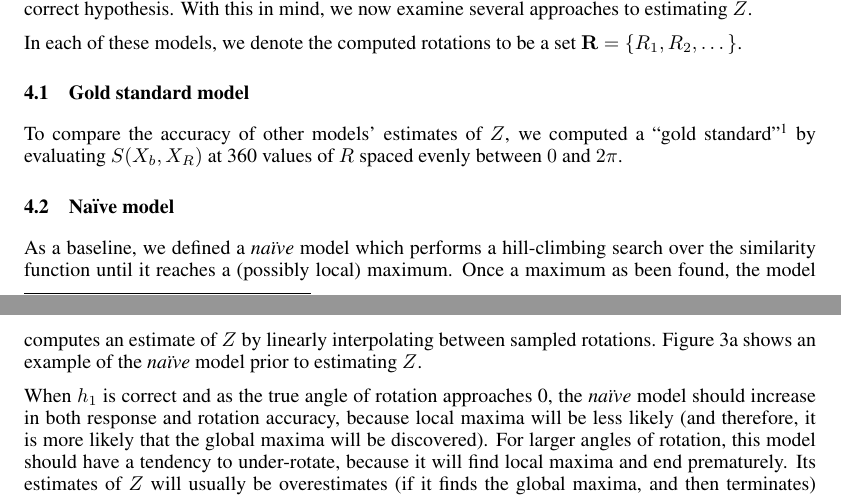
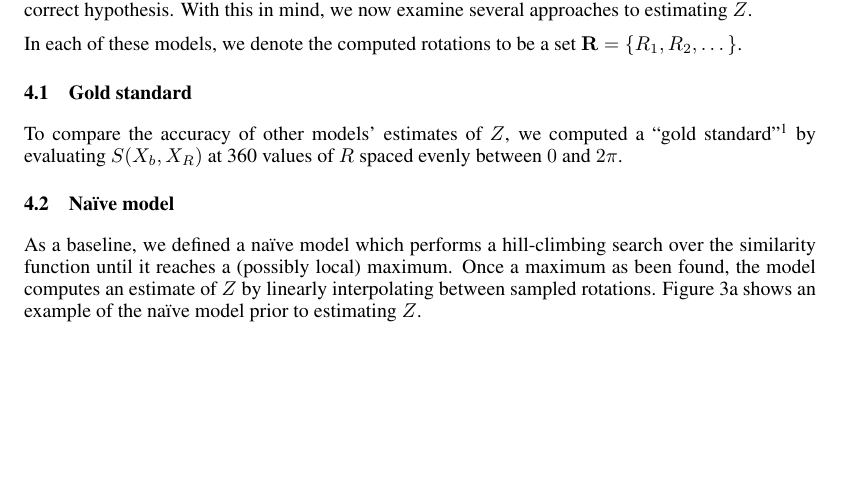
Before and after one commit to jhamrick/optimal-mental-rotation, a LaTeX paper (man/final-project.tex): two parts of pages 4 and 5 of 8 before the commit and part of page 4 of 8 after it, the two joined at a grey line, cut so that both start at the same text, the shorter picture padded with empty space. Compiled offline with pdfLaTeX.

Commit message:
Computational model section edits

```diff
--- a/man/final-project.tex
+++ b/man/final-project.tex
@@ -247,7 +247,7 @@ this in mind, we now examine several approaches to estimating $Z$.
 In each of these models, we denote the computed rotations to be a set
 $\mathbf{R}=\{R_1, R_2, \ldots{}\}$.
 
-\subsection{Gold standard model}
+\subsection{Gold standard}
 
 To compare the accuracy of other models' estimates of $Z$, we computed
 a ``gold standard''\footnote{This only gives an accurate estimate of
@@ -275,23 +275,12 @@ $0$ and $2\pi$.
   \caption{\TODO{}}
 \end{figure}
 
-As a baseline, we defined a \textit{na\"ive} model which performs a
+As a baseline, we defined a na\"ive model which performs a
 hill-climbing search over the similarity function until it reaches a
 (possibly local) maximum. Once a maximum as been found, the model
 computes an estimate of $Z$ by linearly interpolating between sampled
-rotations. Figure \ref{fig:li} shows an example of the
-\textit{na\"ive} model prior to estimating $Z$.
-
-When $h_1$ is correct and as the true angle of rotation approaches 0,
-the \textit{na\"ive} model should increase in both response and
-rotation accuracy, because local maxima will be less likely (and
-therefore, it is more likely that the global maxima will be
-discovered). For larger angles of rotation, this model should have a
-tendency to under-rotate, because it will find local maxima and end
-prematurely. Its estimates of $Z$ will usually be overestimates (if it
-finds the global maxima, and then terminates) or underestimates (the
-rest of the time). This model should almost always be accurate when
-$h_0$ is correct.
+rotations. Figure \ref{fig:li} shows an example of the na\"ive model
+prior to estimating $Z$.
 
 \subsection{Parametric (Von Mises) model}
 
```
Also changed, not shown: man/final-project.tex (12 more changed lines).
